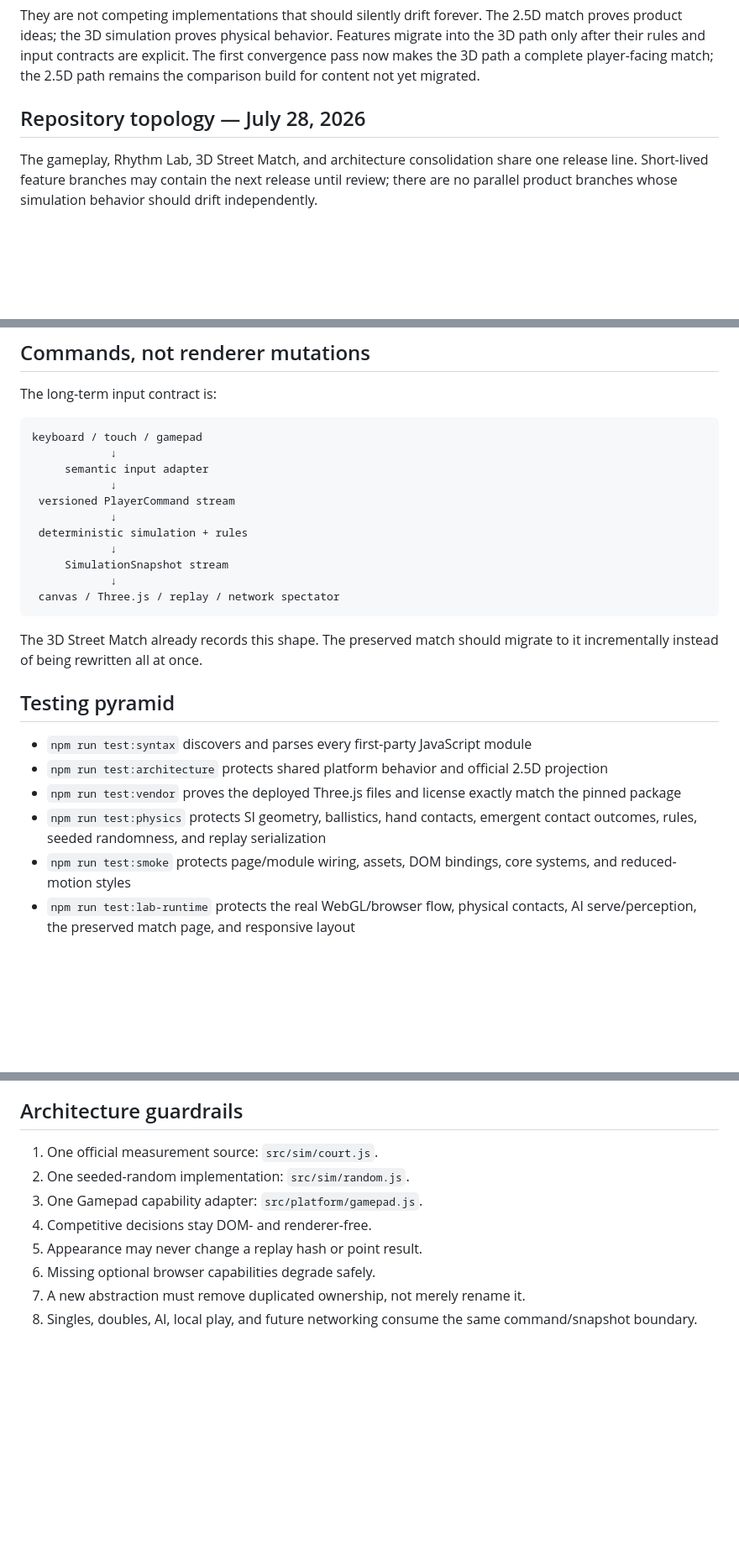
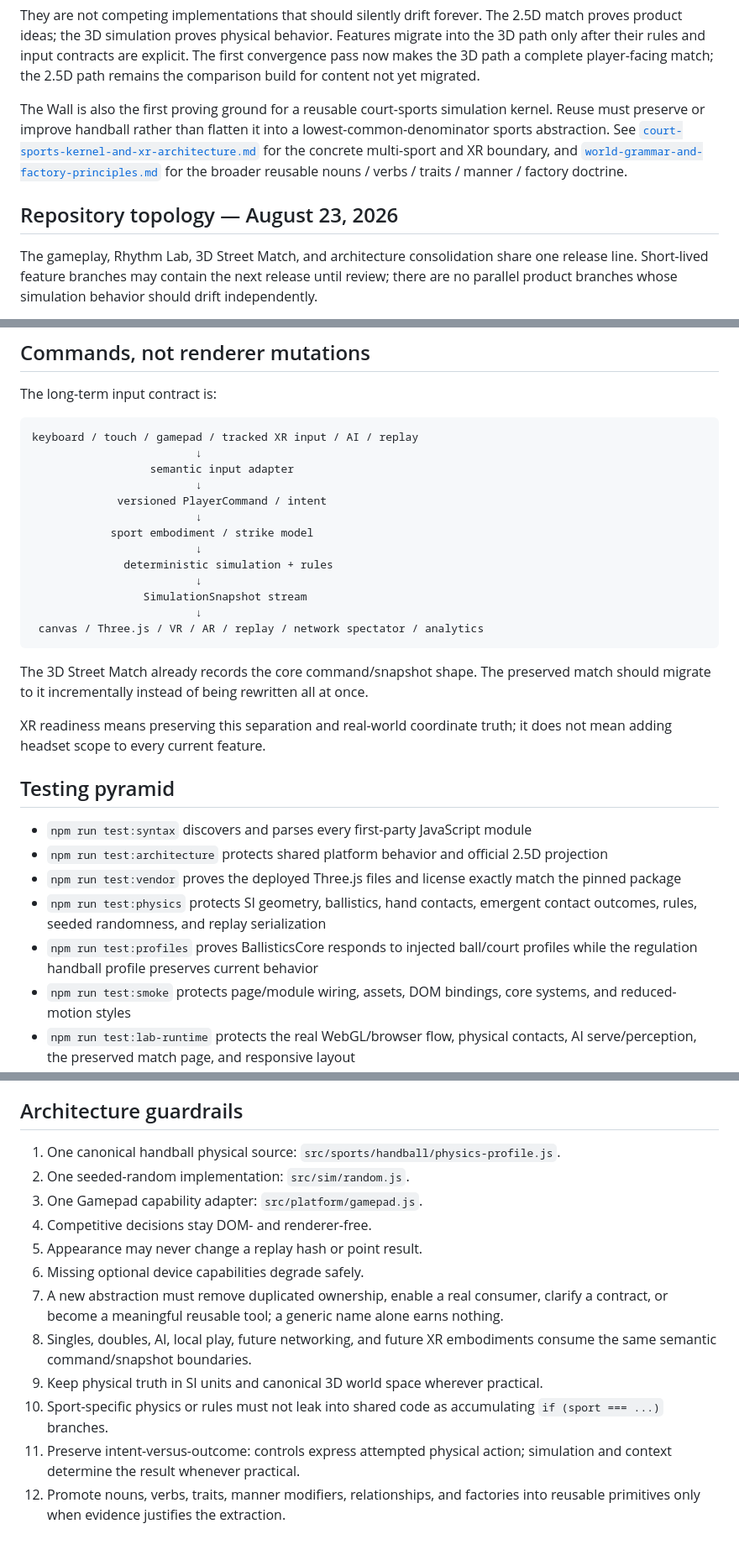
Before and after one commit to AlexBaldman/the-wall-nyc-handball, a Markdown page: docs/architecture.md, 3 parts joined by grey strips. Shown at 84% size. Rendered like a GitHub page; blank space fills up the shorter version.

````diff
--- a/docs/architecture.md
+++ b/docs/architecture.md
@@ -17,7 +17,15 @@ Features migrate into the 3D path only after their rules and input contracts are
 explicit. The first convergence pass now makes the 3D path a complete player-facing
 match; the 2.5D path remains the comparison build for content not yet migrated.
 
-## Repository topology — July 28, 2026
+The Wall is also the first proving ground for a reusable court-sports simulation
+kernel. Reuse must preserve or improve handball rather than flatten it into a
+lowest-common-denominator sports abstraction. See
+[`court-sports-kernel-and-xr-architecture.md`](court-sports-kernel-and-xr-architecture.md)
+for the concrete multi-sport and XR boundary, and
+[`world-grammar-and-factory-principles.md`](world-grammar-and-factory-principles.md)
+for the broader reusable nouns / verbs / traits / manner / factory doctrine.
+
+## Repository topology — August 23, 2026
 
 The gameplay, Rhythm Lab, 3D Street Match, and architecture consolidation share
 one release line. Short-lived feature branches may contain the next release
@@ -140,21 +183,26 @@ changing simulation state or interaction geometry.
 The long-term input contract is:
 
 ```text
-keyboard / touch / gamepad
-            ↓
-     semantic input adapter
-            ↓
- versioned PlayerCommand stream
-            ↓
- deterministic simulation + rules
-            ↓
-     SimulationSnapshot stream
-            ↓
- canvas / Three.js / replay / network spectator
+keyboard / touch / gamepad / tracked XR input / AI / replay
+                         ↓
+                  semantic input adapter
+                         ↓
+             versioned PlayerCommand / intent
+                         ↓
+            sport embodiment / strike model
+                         ↓
+              deterministic simulation + rules
+                         ↓
+                 SimulationSnapshot stream
+                         ↓
+ canvas / Three.js / VR / AR / replay / network spectator / analytics
 ```
 
-The 3D Street Match already records this shape. The preserved match should migrate
-to it incrementally instead of being rewritten all at once.
+The 3D Street Match already records the core command/snapshot shape. The preserved
+match should migrate to it incrementally instead of being rewritten all at once.
+
+XR readiness means preserving this separation and real-world coordinate truth;
+it does not mean adding headset scope to every current feature.
 
 ## Testing pyramid
 
@@ -165,6 +213,8 @@ to it incrementally instead of being rewritten all at once.
   match the pinned package
 - `npm run test:physics` protects SI geometry, ballistics, hand contacts,
   emergent contact outcomes, rules, seeded randomness, and replay serialization
+- `npm run test:profiles` proves BallisticsCore responds to injected ball/court
+  profiles while the regulation handball profile preserves current behavior
 - `npm run test:smoke` protects page/module wiring, assets, DOM bindings, core
   systems, and reduced-motion styles
 - `npm run test:lab-runtime` protects the real WebGL/browser flow, physical
@@ -193,12 +243,20 @@ playtest and is therefore intentionally disabled.
 
 ## Architecture guardrails
 
-1. One official measurement source: `src/sim/court.js`.
+1. One canonical handball physical source: `src/sports/handball/physics-profile.js`.
 2. One seeded-random implementation: `src/sim/random.js`.
 3. One Gamepad capability adapter: `src/platform/gamepad.js`.
 4. Competitive decisions stay DOM- and renderer-free.
 5. Appearance may never change a replay hash or point result.
-6. Missing optional browser capabilities degrade safely.
-7. A new abstraction must remove duplicated ownership, not merely rename it.
-8. Singles, doubles, AI, local play, and future networking consume the same
-   command/snapshot boundary.
+6. Missing optional device capabilities degrade safely.
+7. A new abstraction must remove duplicated ownership, enable a real consumer,
+   clarify a contract, or become a meaningful reusable tool; a generic name alone earns nothing.
+8. Singles, doubles, AI, local play, future networking, and future XR embodiments
+   consume the same semantic command/snapshot boundaries.
+9. Keep physical truth in SI units and canonical 3D world space wherever practical.
+10. Sport-specific physics or rules must not leak into shared code as accumulating
+    `if (sport === ...)` branches.
+11. Preserve intent-versus-outcome: controls express attempted physical action;
+    simulation and context determine the result whenever practical.
+12. Promote nouns, verbs, traits, manner modifiers, relationships, and factories
+    into reusable primitives only when evidence justifies the extraction.
````
Also changed, not shown: other parts of docs/architecture.md (+57 -22 lines).
